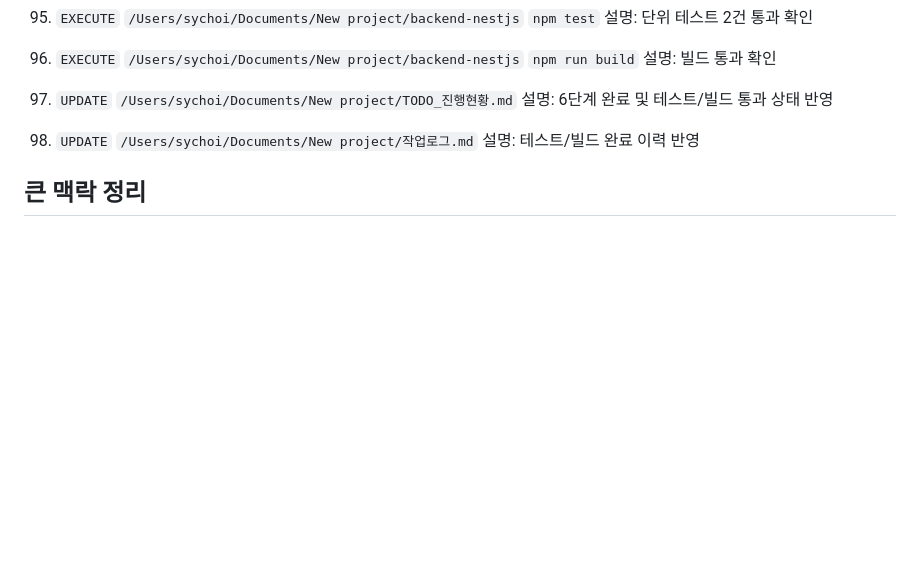
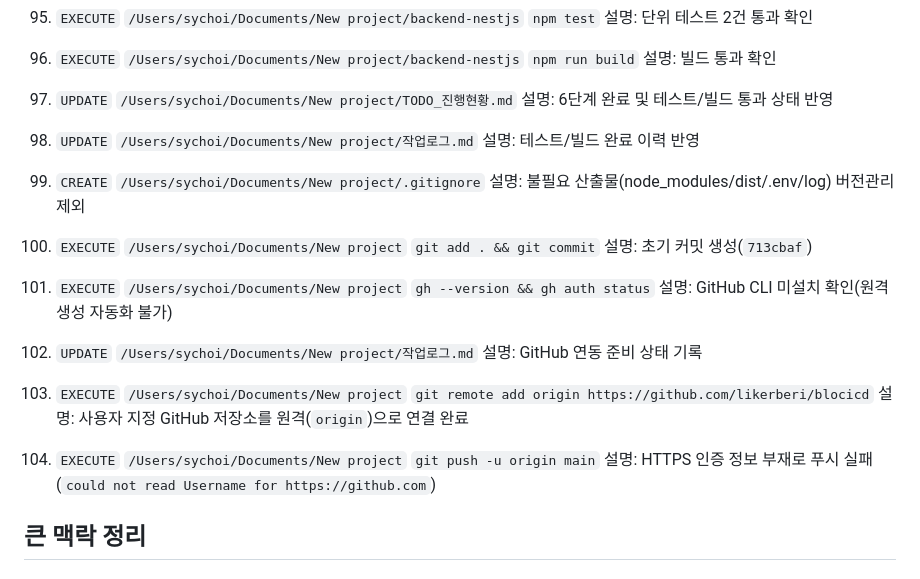
Before and after one commit to likerberi/blocicd, a Markdown page: 작업로그.md, the part around the change. GitHub-like rendering; blank space fills up the shorter version.

Commit message:
changed to now and new with the conflict

```diff
--- a/작업로그.md
+++ b/작업로그.md
@@ -300,6 +300,24 @@
 98. `UPDATE` `/Users/sychoi/Documents/New project/작업로그.md`
 설명: 테스트/빌드 완료 이력 반영
 
+99. `CREATE` `/Users/sychoi/Documents/New project/.gitignore`
+설명: 불필요 산출물(node_modules/dist/.env/log) 버전관리 제외
+
+100. `EXECUTE` `/Users/sychoi/Documents/New project` `git add . && git commit`
+설명: 초기 커밋 생성(`713cbaf`)
+
+101. `EXECUTE` `/Users/sychoi/Documents/New project` `gh --version && gh auth status`
+설명: GitHub CLI 미설치 확인(원격 생성 자동화 불가)
+
+102. `UPDATE` `/Users/sychoi/Documents/New project/작업로그.md`
+설명: GitHub 연동 준비 상태 기록
+
+103. `EXECUTE` `/Users/sychoi/Documents/New project` `git remote add origin https://github.com/likerberi/blocicd`
+설명: 사용자 지정 GitHub 저장소를 원격(`origin`)으로 연결 완료
+
+104. `EXECUTE` `/Users/sychoi/Documents/New project` `git push -u origin main`
+설명: HTTPS 인증 정보 부재로 푸시 실패(`could not read Username for https://github.com`)
+
 ## 큰 맥락 정리
 ### 맥락 A. 제품/요구사항 구체화
 - 결과: PRD, 와이어프레임, 정책, 상태머신, API, DB 초안 문서화 완료
```
